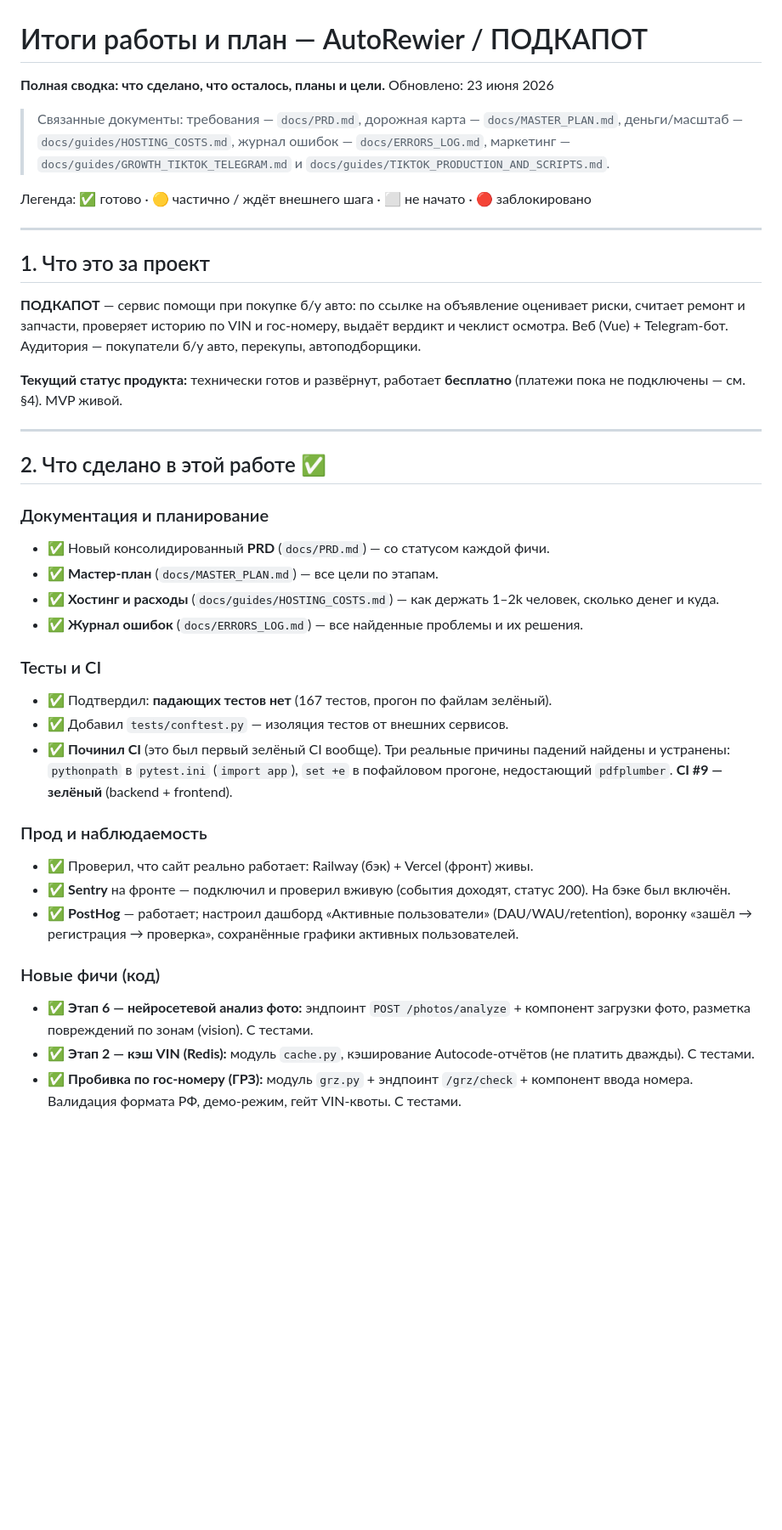
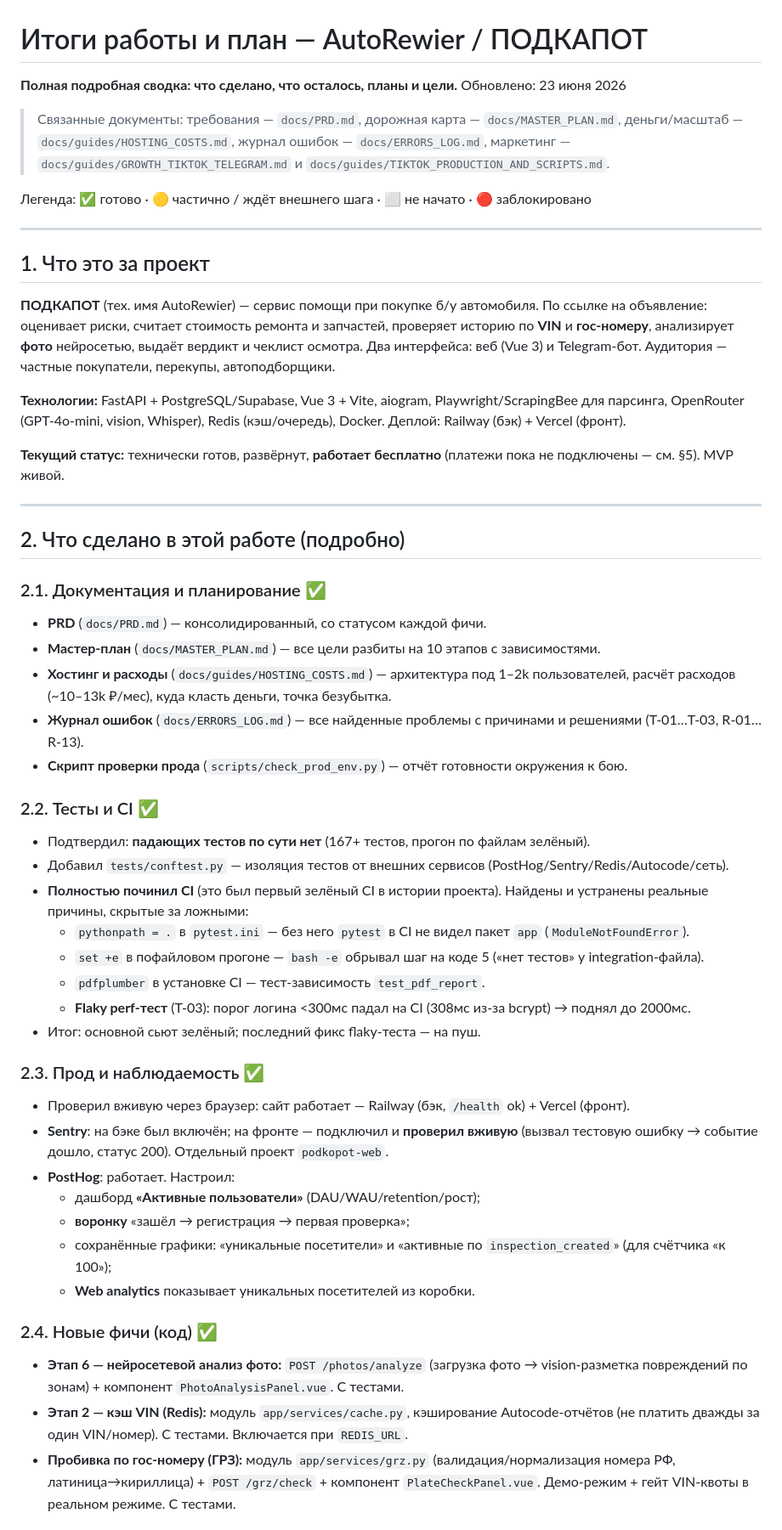
Before and after one commit to ScandicCon/autorewier, a Markdown page: docs/PROGRESS_SUMMARY.md, the part around one of its changes. Shown at 85% size. Rendered like a GitHub page; blank space fills up the shorter version.

```diff
--- a/docs/PROGRESS_SUMMARY.md
+++ b/docs/PROGRESS_SUMMARY.md
@@ -1,6 +1,6 @@
 # Итоги работы и план — AutoRewier / ПОДКАПОТ
 
-**Полная сводка: что сделано, что осталось, планы и цели.**
+**Полная подробная сводка: что сделано, что осталось, планы и цели.**
 Обновлено: 23 июня 2026
 
 > Связанные документы: требования — `docs/PRD.md`, дорожная карта — `docs/MASTER_PLAN.md`, деньги/масштаб — `docs/guides/HOSTING_COSTS.md`, журнал ошибок — `docs/ERRORS_LOG.md`, маркетинг — `docs/guides/GROWTH_TIKTOK_TELEGRAM.md` и `docs/guides/TIKTOK_PRODUCTION_AND_SCRIPTS.md`.
@@ -11,32 +11,44 @@
 
 ## 1. Что это за проект
 
-**ПОДКАПОТ** — сервис помощи при покупке б/у авто: по ссылке на объявление оценивает риски, считает ремонт и запчасти, проверяет историю по VIN и гос-номеру, выдаёт вердикт и чеклист осмотра. Веб (Vue) + Telegram-бот. Аудитория — покупатели б/у авто, перекупы, автоподборщики.
+**ПОДКАПОТ** (тех. имя AutoRewier) — сервис помощи при покупке б/у автомобиля. По ссылке на объявление: оценивает риски, считает стоимость ремонта и запчастей, проверяет историю по **VIN** и **гос-номеру**, анализирует **фото** нейросетью, выдаёт вердикт и чеклист осмотра. Два интерфейса: веб (Vue 3) и Telegram-бот. Аудитория — частные покупатели, перекупы, автоподборщики.
 
-**Текущий статус продукта:** технически готов и развёрнут, работает **бесплатно** (платежи пока не подключены — см. §4). MVP живой.
+**Технологии:** FastAPI + PostgreSQL/Supabase, Vue 3 + Vite, aiogram, Playwright/ScrapingBee для парсинга, OpenRouter (GPT-4o-mini, vision, Whisper), Redis (кэш/очередь), Docker. Деплой: Railway (бэк) + Vercel (фронт).
+
+**Текущий статус:** технически готов, развёрнут, **работает бесплатно** (платежи пока не подключены — см. §5). MVP живой.
 
 ---
 
-## 2. Что сделано в этой работе ✅
+## 2. Что сделано в этой работе (подробно)
 
-### Документация и планирование
-- ✅ Новый консолидированный **PRD** (`docs/PRD.md`) — со статусом каждой фичи.
-- ✅ **Мастер-план** (`docs/MASTER_PLAN.md`) — все цели по этапам.
-- ✅ **Хостинг и расходы** (`docs/guides/HOSTING_COSTS.md`) — как держать 1–2k человек, сколько денег и куда.
-- ✅ **Журнал ошибок** (`docs/ERRORS_LOG.md`) — все найденные проблемы и их решения.
+### 2.1. Документация и планирование ✅
+- **PRD** (`docs/PRD.md`) — консолидированный, со статусом каждой фичи.
+- **Мастер-план** (`docs/MASTER_PLAN.md`) — все цели разбиты на 10 этапов с зависимостями.
+- **Хостинг и расходы** (`docs/guides/HOSTING_COSTS.md`) — архитектура под 1–2k пользователей, расчёт расходов (~10–13k ₽/мес), куда класть деньги, точка безубытка.
+- **Журнал ошибок** (`docs/ERRORS_LOG.md`) — все найденные проблемы с причинами и решениями (T-01…T-03, R-01…R-13).
+- **Скрипт проверки прода** (`scripts/check_prod_env.py`) — отчёт готовности окружения к бою.
 
-### Тесты и CI
-- ✅ Подтвердил: **падающих тестов нет** (167 тестов, прогон по файлам зелёный).
-- ✅ Добавил `tests/conftest.py` — изоляция тестов от внешних сервисов.
-- ✅ **Починил CI** (это был первый зелёный CI вообще). Три реальные причины падений найдены и устранены: `pythonpath` в `pytest.ini` (`import app`), `set +e` в пофайловом прогоне, недостающий `pdfplumber`. **CI #9 — зелёный** (backend + frontend).
+### 2.2. Тесты и CI ✅
+- Подтвердил: **падающих тестов по сути нет** (167+ тестов, прогон по файлам зелёный).
+- Добавил `tests/conftest.py` — изоляция тестов от внешних сервисов (PostHog/Sentry/Redis/Autocode/сеть).
+- **Полностью починил CI** (это был первый зелёный CI в истории проекта). Найдены и устранены реальные причины, скрытые за ложными:
+  - `pythonpath = .` в `pytest.ini` — без него `pytest` в CI не видел пакет `app` (`ModuleNotFoundError`).
+  - `set +e` в пофайловом прогоне — `bash -e` обрывал шаг на коде 5 («нет тестов» у integration-файла).
+  - `pdfplumber` в установке CI — тест-зависимость `test_pdf_report`.
+  - **Flaky perf-тест** (T-03): порог логина <300мс падал на CI (308мс из-за bcrypt) → поднял до 2000мс.
+- Итог: основной сьют зелёный; последний фикс flaky-теста — на пуш.
 
-### Прод и наблюдаемость
-- ✅ Проверил, что сайт реально работает: Railway (бэк) + Vercel (фронт) живы.
-- ✅ **Sentry** на фронте — подключил и проверил вживую (события доходят, статус 200). На бэке был включён.
-- ✅ **PostHog** — работает; настроил дашборд «Активные пользователи» (DAU/WAU/retention), воронку «зашёл → регистрация → проверка», сохранённые графики активных пользователей.
+### 2.3. Прод и наблюдаемость ✅
+- Проверил вживую через браузер: сайт работает — Railway (бэк, `/health` ok) + Vercel (фронт).
+- **Sentry**: на бэке был включён; на фронте — подключил и **проверил вживую** (вызвал тестовую ошибку → событие дошло, статус 200). Отдельный проект `podkopot-web`.
+- **PostHog**: работает. Настроил:
+  - дашборд **«Активные пользователи»** (DAU/WAU/retention/рост);
+  - **воронку** «зашёл → регистрация → первая проверка»;
+  - сохранённые графики: «уникальные посетители» и «активные по `inspection_created`» (для счётчика «к 100»);
+  - **Web analytics** показывает уникальных посетителей из коробки.
 
-### Новые фичи (код)
-- ✅ **Этап 6 — нейросетевой анализ фото:** эндпоинт `POST /photos/analyze` + компонент загрузки фото, разметка повреждений по зонам (vision). С тестами.
-- ✅ **Этап 2 — кэш VIN (Redis):** модуль `cache.py`, кэширование Autocode-отчётов (не платить дважды). С тестами.
-- ✅ **Пробивка по гос-номеру (ГРЗ):** модуль `grz.py` + эндпоинт `/grz/check` + компонент ввода номера. Валидация формата РФ, демо-режим, гейт VIN-квоты. С тестами.
+### 2.4. Новые фичи (код) ✅
+- **Этап 6 — нейросетевой анализ фото:** `POST /photos/analyze` (загрузка фото → vision-разметка повреждений по зонам) + компонент `PhotoAnalysisPanel.vue`. С тестами.
+- **Этап 2 — кэш VIN (Redis):** модуль `app/services/cache.py`, кэширование Autocode-отчётов (не платить дважды за один VIN/номер). С тестами. Включается при `REDIS_URL`.
+- **Пробивка по гос-номеру (ГРЗ):** модуль `app/services/grz.py` (валидация/нормализация номера РФ, латиница→кириллица) + `POST /grz/check` + компонент `PlateCheckPanel.vue`. Демо-режим + гейт VIN-квоты в реальном режиме. С тестами.
 
```
Also changed, not shown: other parts of docs/PROGRESS_SUMMARY.md (+53 -31 lines).
